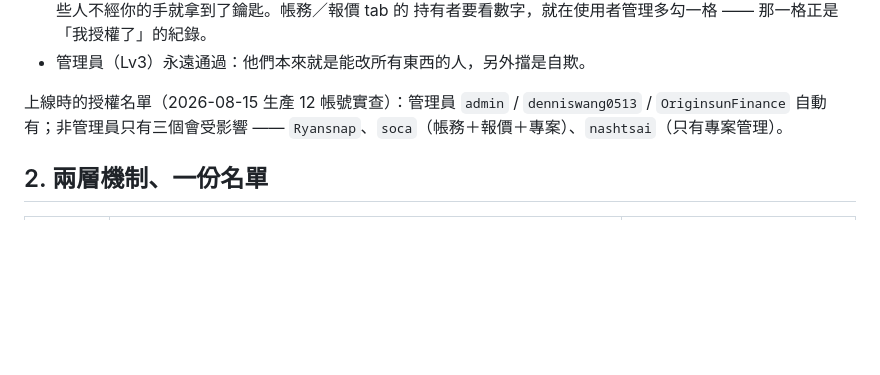
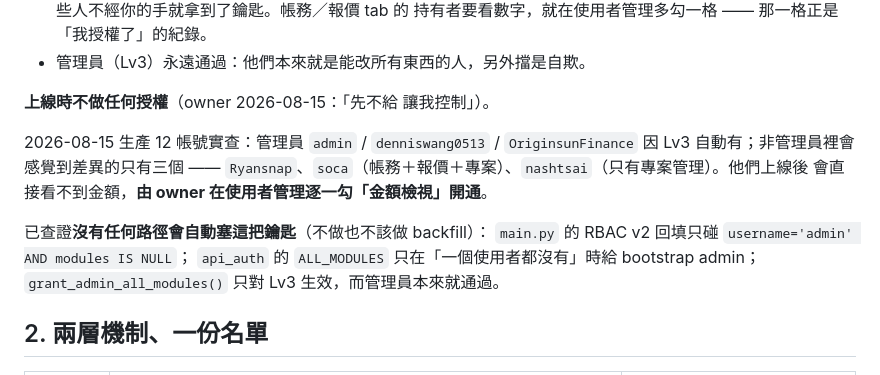
Before and after one commit to denniswang0513-del/Originsun-Media-Guard, a Markdown page: docs/MONEY_VISIBILITY.md, the part around the change. Rendered like a GitHub page; blank space fills up the shorter version.

Commit message:
docs(money): owner 拍板上線不預授權（先不給，逐一自己開）
owner 2026-08-15：「先不給 讓我控制」。所以上線不做 backfill、不給任何非管理員
money_view —— Ryansnap / soca / nashtsai 會直接看不到金額，等 owner 在使用者
管理逐一勾。

同時記下查證結果：沒有任何路徑會自動塞這把鑰匙。main.py 的 RBAC v2 回填只碰
username='admin' AND modules IS NULL；api_auth 的 ALL_MODULES 只在零使用者時
給 bootstrap admin；grant_admin_all_modules() 只對 Lv3 生效。

Co-Authored-By: Claude Opus 5 (1M context) <noreply@anthropic.com>

```diff
--- a/docs/MONEY_VISIBILITY.md
+++ b/docs/MONEY_VISIBILITY.md
@@ -41,9 +41,17 @@ def can_see_money(payload) -> bool:
   持有者要看數字，就在使用者管理多勾一格 —— 那一格正是「我授權了」的紀錄。
 - 管理員（Lv3）永遠通過：他們本來就是能改所有東西的人，另外擋是自欺。
 
-上線時的授權名單（2026-08-15 生產 12 帳號實查）：管理員 `admin` /
-`denniswang0513` / `OriginsunFinance` 自動有；非管理員只有三個會受影響 ——
-`Ryansnap`、`soca`（帳務＋報價＋專案）、`nashtsai`（只有專案管理）。
+**上線時不做任何授權**（owner 2026-08-15：「先不給 讓我控制」）。
+
+2026-08-15 生產 12 帳號實查：管理員 `admin` / `denniswang0513` /
+`OriginsunFinance` 因 Lv3 自動有；非管理員裡會感覺到差異的只有三個 ——
+`Ryansnap`、`soca`（帳務＋報價＋專案）、`nashtsai`（只有專案管理）。他們上線後
+會直接看不到金額，**由 owner 在使用者管理逐一勾「金額檢視」開通**。
+
+已查證**沒有任何路徑會自動塞這把鑰匙**（不做也不該做 backfill）：
+`main.py` 的 RBAC v2 回填只碰 `username='admin' AND modules IS NULL`；
+`api_auth` 的 `ALL_MODULES` 只在「一個使用者都沒有」時給 bootstrap admin；
+`grant_admin_all_modules()` 只對 Lv3 生效，而管理員本來就通過。
 
 ## 2. 兩層機制、一份名單
 
```
